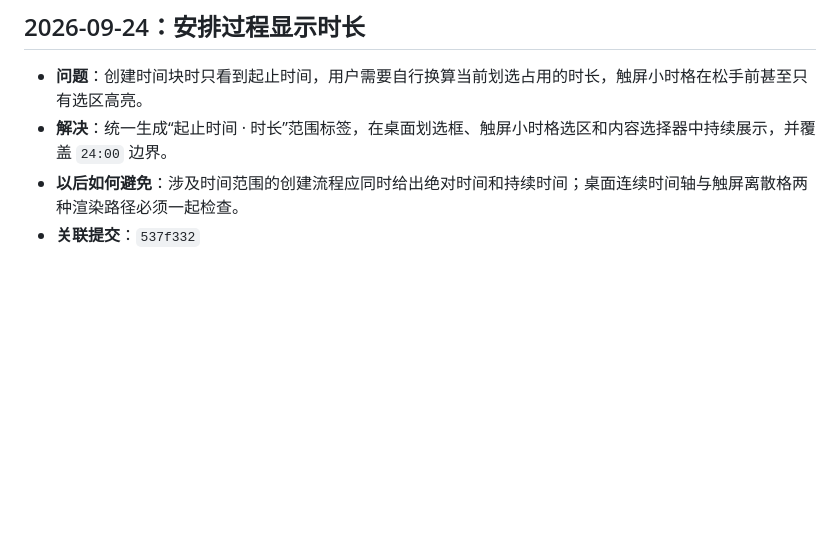
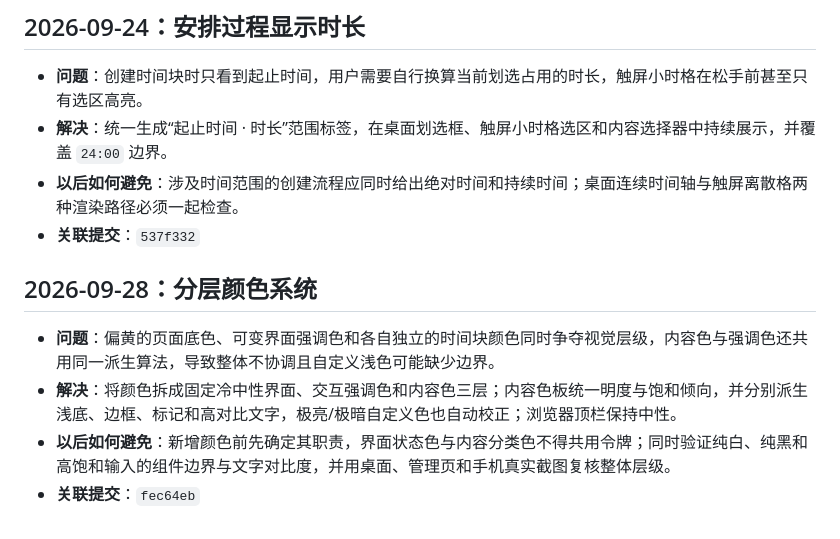
Before and after one commit to fxcyf/timeblock, a Markdown page: PROGRESS.md, the part around the change. Drawn GitHub-style; blank space fills up the shorter version.

Commit message:
docs: record color system redesign

```diff
--- a/PROGRESS.md
+++ b/PROGRESS.md
@@ -167,3 +167,10 @@
 - **解决**：统一生成“起止时间 · 时长”范围标签，在桌面划选框、触屏小时格选区和内容选择器中持续展示，并覆盖 `24:00` 边界。
 - **以后如何避免**：涉及时间范围的创建流程应同时给出绝对时间和持续时间；桌面连续时间轴与触屏离散格两种渲染路径必须一起检查。
 - **关联提交**：`537f332`
+
+## 2026-09-28：分层颜色系统
+
+- **问题**：偏黄的页面底色、可变界面强调色和各自独立的时间块颜色同时争夺视觉层级，内容色与强调色还共用同一派生算法，导致整体不协调且自定义浅色可能缺少边界。
+- **解决**：将颜色拆成固定冷中性界面、交互强调色和内容色三层；内容色板统一明度与饱和倾向，并分别派生浅底、边框、标记和高对比文字，极亮/极暗自定义色也自动校正；浏览器顶栏保持中性。
+- **以后如何避免**：新增颜色前先确定其职责，界面状态色与内容分类色不得共用令牌；同时验证纯白、纯黑和高饱和输入的组件边界与文字对比度，并用桌面、管理页和手机真实截图复核整体层级。
+- **关联提交**：`fec64eb`
```
